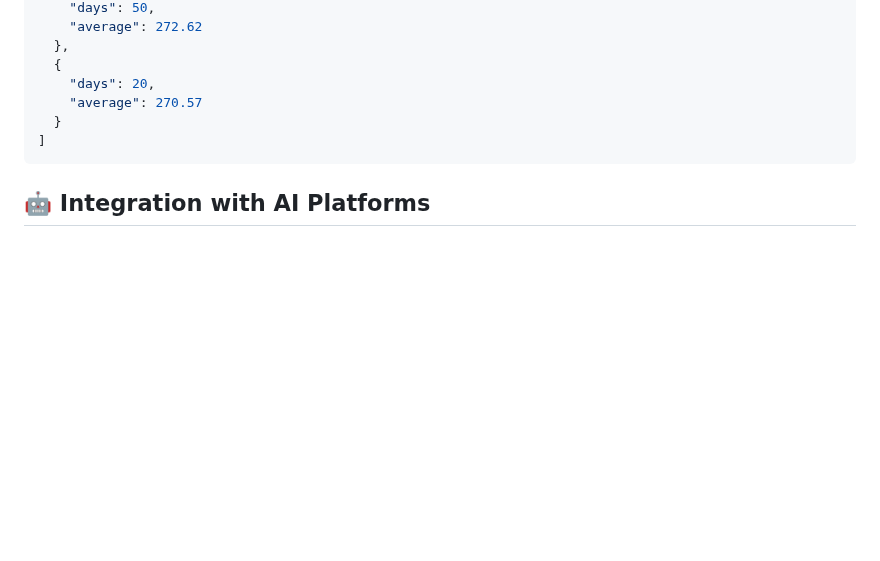
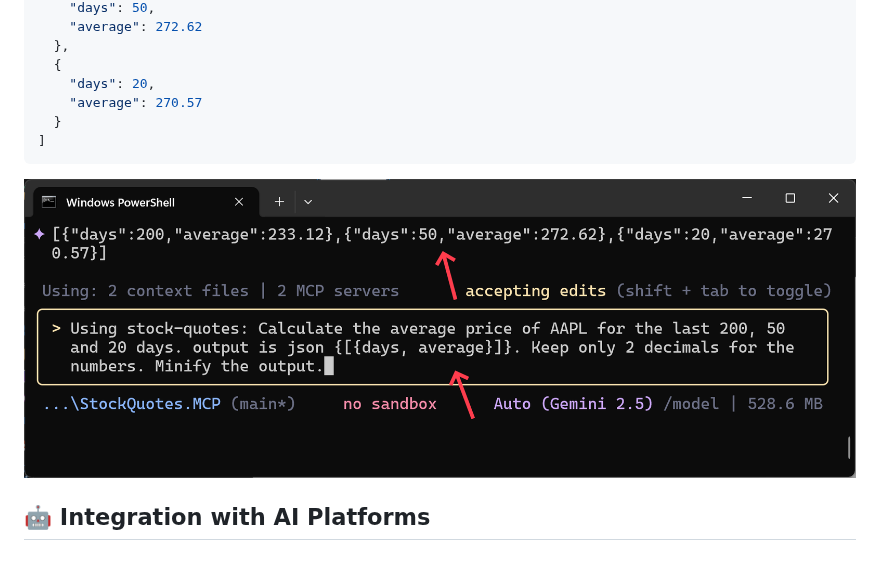
Before and after one commit to lionelschiepers/StockQuotes.MCP, a Markdown page: README.md, the part around the change. Rendered like a GitHub page; pictures changed too: README.sample1.png (added); blank space fills up the shorter version.

Commit message:
added interaction sample

````diff
--- a/README.md
+++ b/README.md
@@ -142,6 +142,8 @@ Here is a real-world example of how an AI assistant (like Gemini) uses this MCP
 ]
 ```
 
+![Example Interaction](README.sample1.png)
+
 ## 🤖 Integration with AI Platforms
 
 ### Cline
````
